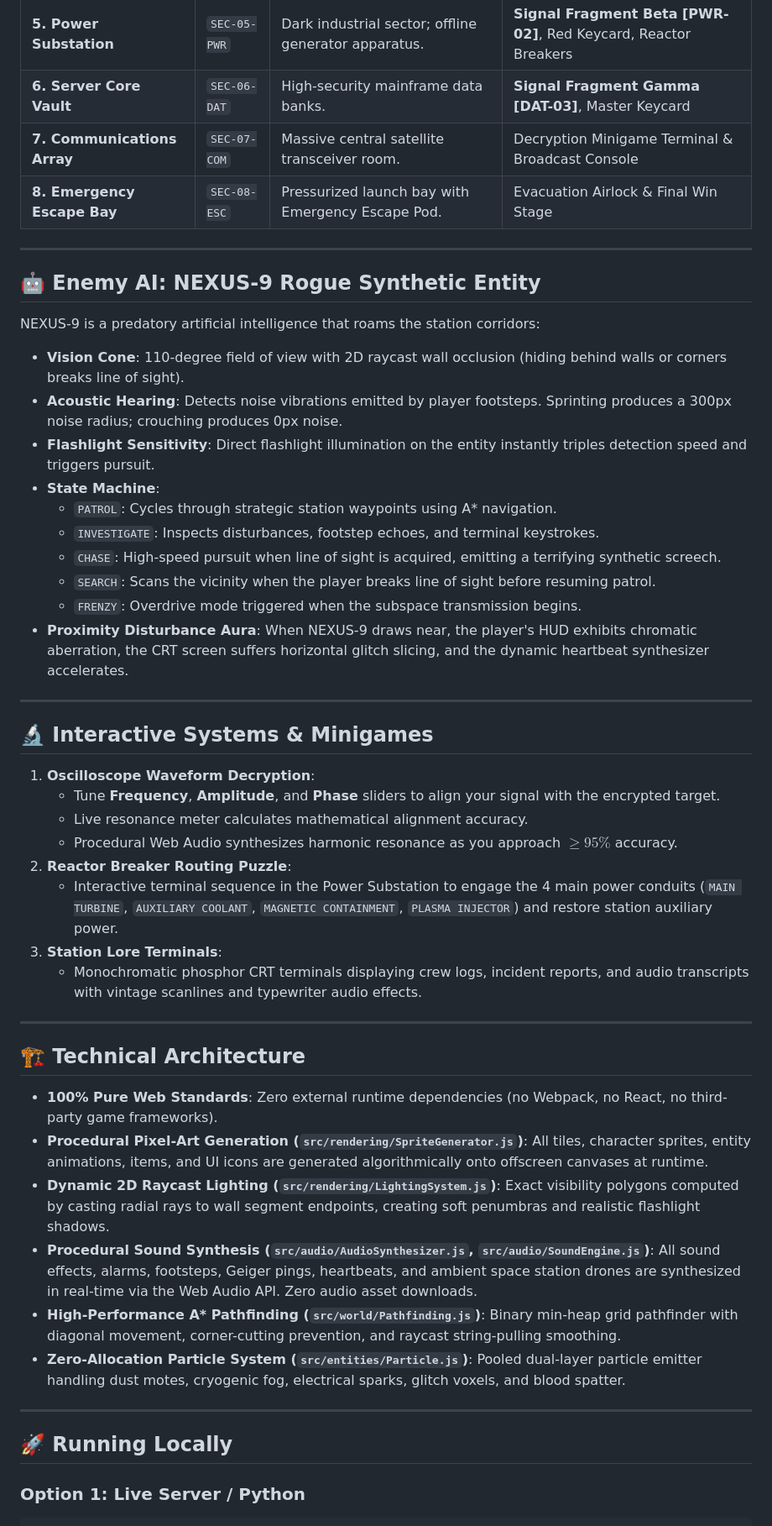
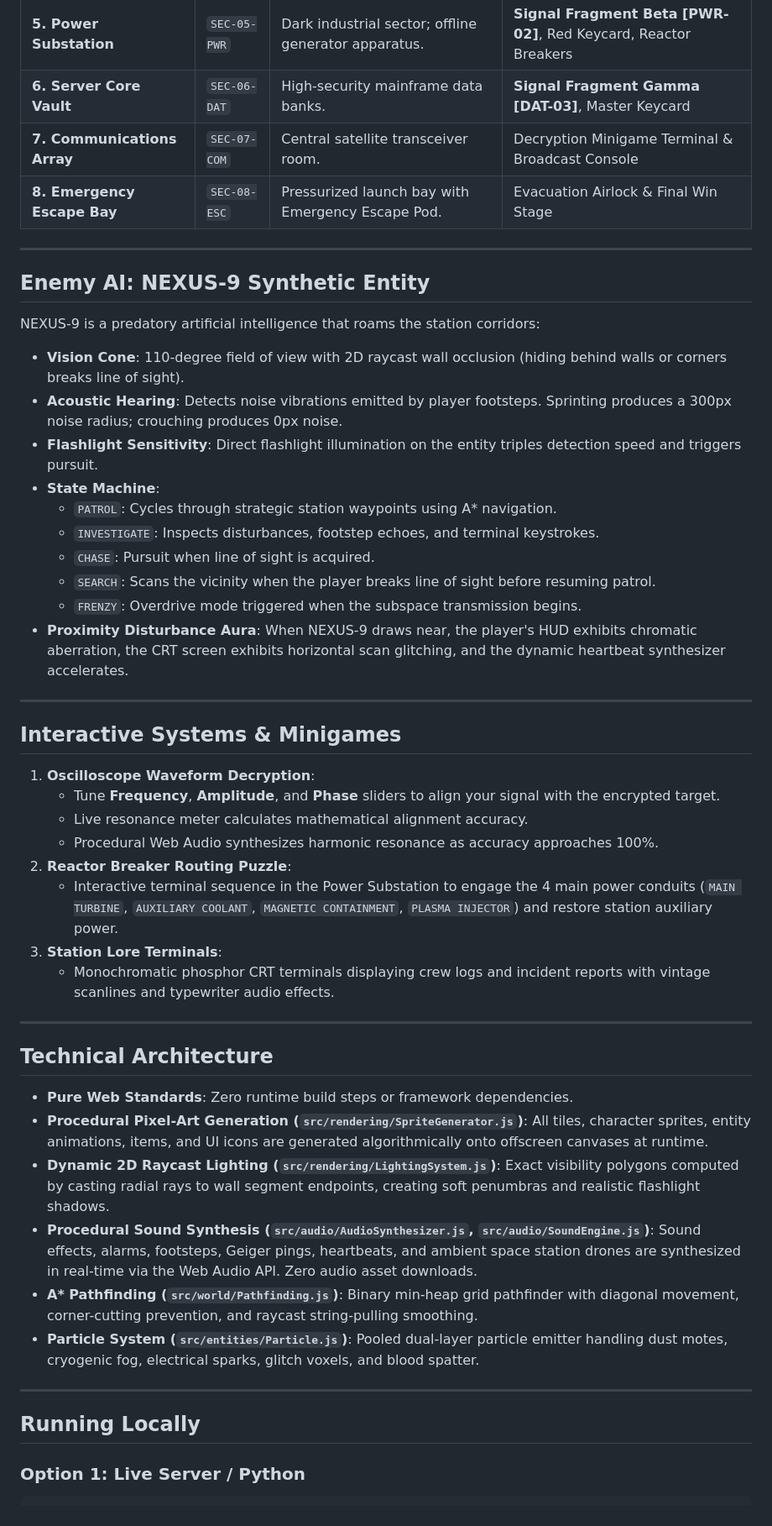
Before and after one commit to HamzaKhanBUIC/Last-Signal, a Markdown page: README.md, the part around one of its changes. Shown at 84% size. Rendered like a GitHub page.

Commit message:
docs: remove emojis and AI team attributions, standardize technical architecture specification

````diff
--- a/README.md
+++ b/README.md
@@ -62,52 +62,52 @@ The game features responsive on-screen virtual controls when accessed from touch
 | **4. Hydroponics Bay** | `SEC-04-HYD` | Overgrown botanical maze with reduced visibility. | Emergency Medkits & Batteries |
 | **5. Power Substation** | `SEC-05-PWR` | Dark industrial sector; offline generator apparatus. | **Signal Fragment Beta [PWR-02]**, Red Keycard, Reactor Breakers |
 | **6. Server Core Vault** | `SEC-06-DAT` | High-security mainframe data banks. | **Signal Fragment Gamma [DAT-03]**, Master Keycard |
-| **7. Communications Array** | `SEC-07-COM` | Massive central satellite transceiver room. | Decryption Minigame Terminal & Broadcast Console |
+| **7. Communications Array** | `SEC-07-COM` | Central satellite transceiver room. | Decryption Minigame Terminal & Broadcast Console |
 | **8. Emergency Escape Bay** | `SEC-08-ESC` | Pressurized launch bay with Emergency Escape Pod. | Evacuation Airlock & Final Win Stage |
 
 ---
 
-## 🤖 Enemy AI: NEXUS-9 Rogue Synthetic Entity
+## Enemy AI: NEXUS-9 Synthetic Entity
 
 NEXUS-9 is a predatory artificial intelligence that roams the station corridors:
 - **Vision Cone**: 110-degree field of view with 2D raycast wall occlusion (hiding behind walls or corners breaks line of sight).
 - **Acoustic Hearing**: Detects noise vibrations emitted by player footsteps. Sprinting produces a 300px noise radius; crouching produces 0px noise.
-- **Flashlight Sensitivity**: Direct flashlight illumination on the entity instantly triples detection speed and triggers pursuit.
+- **Flashlight Sensitivity**: Direct flashlight illumination on the entity triples detection speed and triggers pursuit.
 - **State Machine**:
   - `PATROL`: Cycles through strategic station waypoints using A* navigation.
   - `INVESTIGATE`: Inspects disturbances, footstep echoes, and terminal keystrokes.
-  - `CHASE`: High-speed pursuit when line of sight is acquired, emitting a terrifying synthetic screech.
+  - `CHASE`: Pursuit when line of sight is acquired.
   - `SEARCH`: Scans the vicinity when the player breaks line of sight before resuming patrol.
   - `FRENZY`: Overdrive mode triggered when the subspace transmission begins.
-- **Proximity Disturbance Aura**: When NEXUS-9 draws near, the player's HUD exhibits chromatic aberration, the CRT screen suffers horizontal glitch slicing, and the dynamic heartbeat synthesizer accelerates.
+- **Proximity Disturbance Aura**: When NEXUS-9 draws near, the player's HUD exhibits chromatic aberration, the CRT screen exhibits horizontal scan glitching, and the dynamic heartbeat synthesizer accelerates.
 
 ---
 
-## 🔬 Interactive Systems & Minigames
+## Interactive Systems & Minigames
 
 1. **Oscilloscope Waveform Decryption**:
    - Tune **Frequency**, **Amplitude**, and **Phase** sliders to align your signal with the encrypted target.
    - Live resonance meter calculates mathematical alignment accuracy.
-   - Procedural Web Audio synthesizes harmonic resonance as you approach $\ge 95\%$ accuracy.
+   - Procedural Web Audio synthesizes harmonic resonance as accuracy approaches 100%.
 2. **Reactor Breaker Routing Puzzle**:
    - Interactive terminal sequence in the Power Substation to engage the 4 main power conduits (`MAIN TURBINE`, `AUXILIARY COOLANT`, `MAGNETIC CONTAINMENT`, `PLASMA INJECTOR`) and restore station auxiliary power.
 3. **Station Lore Terminals**:
-   - Monochromatic phosphor CRT terminals displaying crew logs, incident reports, and audio transcripts with vintage scanlines and typewriter audio effects.
+   - Monochromatic phosphor CRT terminals displaying crew logs and incident reports with vintage scanlines and typewriter audio effects.
 
 ---
 
-## 🏗️ Technical Architecture
+## Technical Architecture
 
-- **100% Pure Web Standards**: Zero external runtime dependencies (no Webpack, no React, no third-party game frameworks).
+- **Pure Web Standards**: Zero runtime build steps or framework dependencies.
 - **Procedural Pixel-Art Generation (`src/rendering/SpriteGenerator.js`)**: All tiles, character sprites, entity animations, items, and UI icons are generated algorithmically onto offscreen canvases at runtime.
 - **Dynamic 2D Raycast Lighting (`src/rendering/LightingSystem.js`)**: Exact visibility polygons computed by casting radial rays to wall segment endpoints, creating soft penumbras and realistic flashlight shadows.
-- **Procedural Sound Synthesis (`src/audio/AudioSynthesizer.js`, `src/audio/SoundEngine.js`)**: All sound effects, alarms, footsteps, Geiger pings, heartbeats, and ambient space station drones are synthesized in real-time via the Web Audio API. Zero audio asset downloads.
-- **High-Performance A\* Pathfinding (`src/world/Pathfinding.js`)**: Binary min-heap grid pathfinder with diagonal movement, corner-cutting prevention, and raycast string-pulling smoothing.
-- **Zero-Allocation Particle System (`src/entities/Particle.js`)**: Pooled dual-layer particle emitter handling dust motes, cryogenic fog, electrical sparks, glitch voxels, and blood spatter.
+- **Procedural Sound Synthesis (`src/audio/AudioSynthesizer.js`, `src/audio/SoundEngine.js`)**: Sound effects, alarms, footsteps, Geiger pings, heartbeats, and ambient space station drones are synthesized in real-time via the Web Audio API. Zero audio asset downloads.
+- **A\* Pathfinding (`src/world/Pathfinding.js`)**: Binary min-heap grid pathfinder with diagonal movement, corner-cutting prevention, and raycast string-pulling smoothing.
+- **Particle System (`src/entities/Particle.js`)**: Pooled dual-layer particle emitter handling dust motes, cryogenic fog, electrical sparks, glitch voxels, and blood spatter.
 
 ---
 
-## 🚀 Running Locally
+## Running Locally
 
 ### Option 1: Live Server / Python
 ```bash
````
Also changed, not shown: other parts of README.md (+19 -20 lines).
